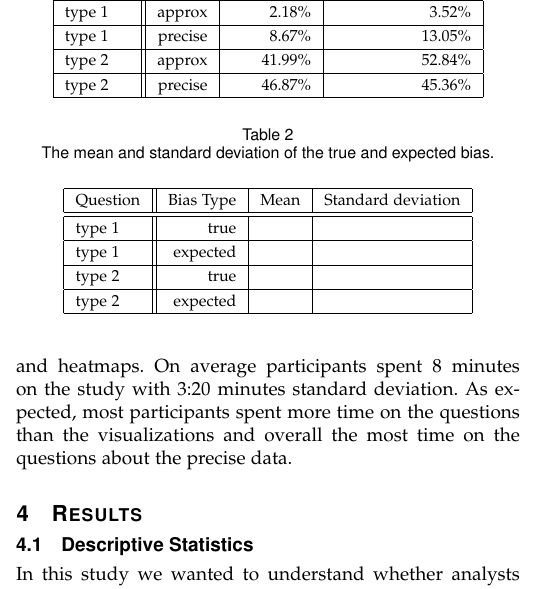
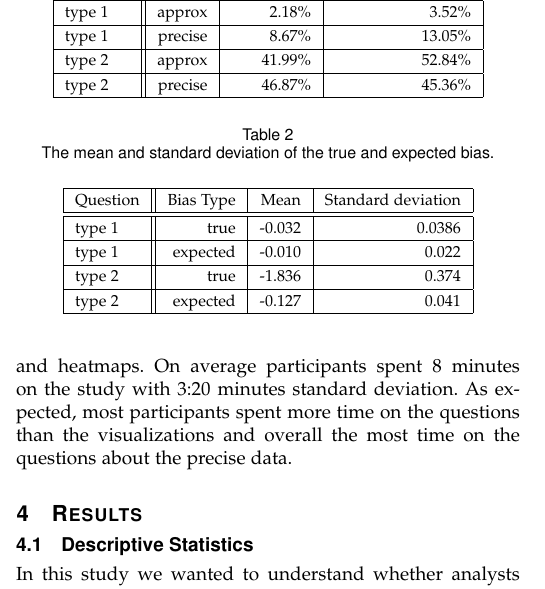
Before and after one commit to domoritz/bias-study, a LaTeX paper (paper/paper.tex): part of one column of page 4 of 7, cut so that both start at the same text. Compiled offline with pdfLaTeX; a missing font is replaced by an installed copy or a similar font; a LaTeX package or settings file that is missing is left out.

Commit message:
Summary stats

```diff
--- a/paper/paper.tex
+++ b/paper/paper.tex
@@ -822,10 +822,10 @@ type 2   & precise     & 46.87\%    & 45.36\%            \\ \hline
 \hline
 Question & Bias Type  & Mean  & Standard deviation \\ \hline
 \hline
-type 1   & true      &      &           \\ \hline
-type 1   & expected  &      &           \\ \hline
-type 2   & true      &      &           \\ \hline
-type 2   & expected  &      &           \\ \hline
+type 1   & true      & -0.032 & 0.0386 \\ \hline
+type 1   & expected  & -0.010 & 0.022  \\ \hline
+type 2   & true      & -1.836 & 0.374  \\ \hline
+type 2   & expected  & -0.127 & 0.041  \\ \hline
 \end{tabular}
 \end{table}
 
```
Also changed, not shown: data/plots/compare_precise.pdf, data/plots/compare_precise_box.pdf, data/plots/how_many_precise.pdf, data/plots/how_many_precise_box.pdf, data/plots/jaccard_precise_box.pdf, data/plots/jaccard_precise_jitter.pdf, paper/compare_precise.pdf, paper/how_many_precise.pdf, paper/jaccard_precise_jitter.pdf, 1 other file.
